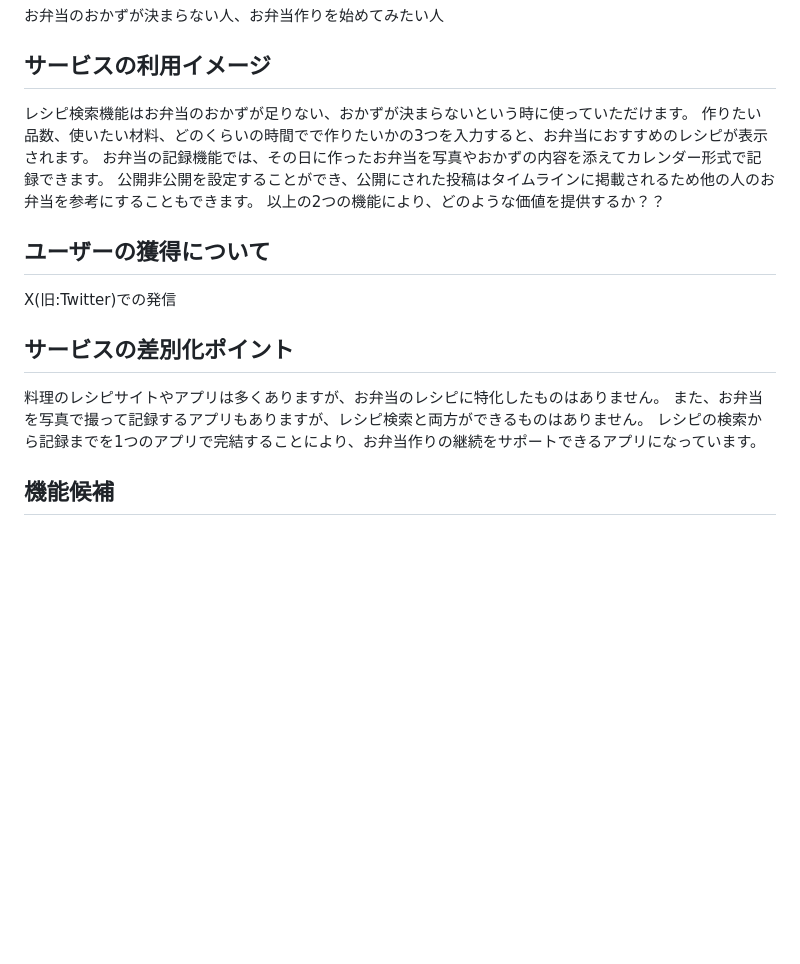
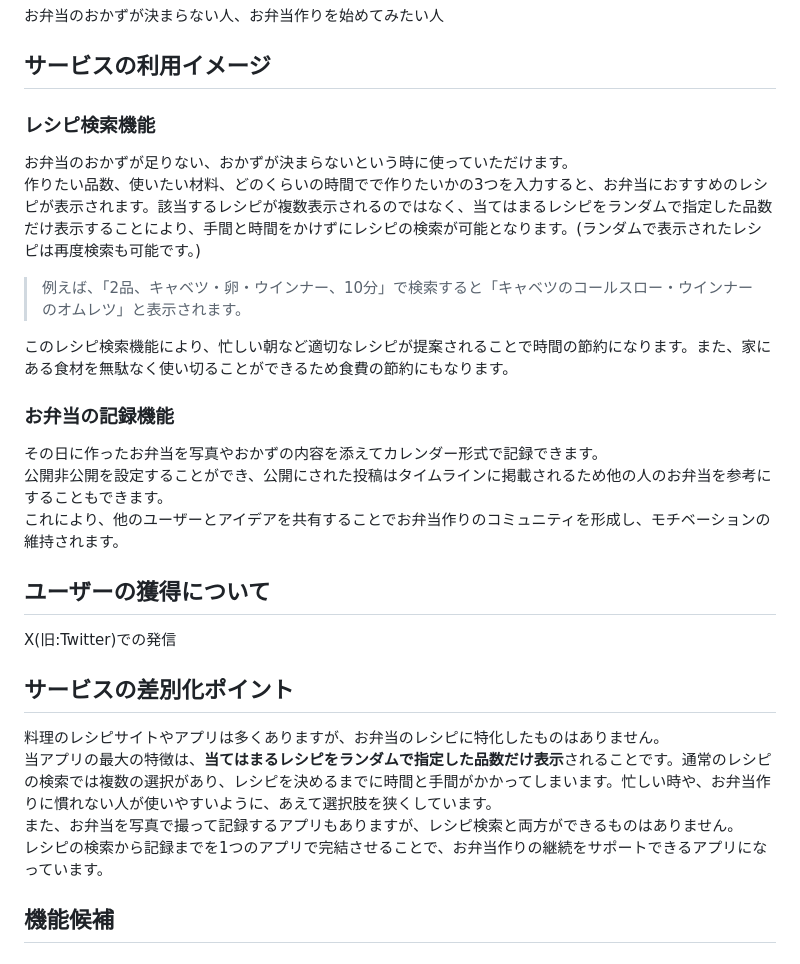
Before and after one commit to super-appy/itsumono_obento, a Markdown page: README.md, the part around the change. Rendered like a GitHub page; blank space fills up the shorter version.

Commit message:
edit: README修正

```diff
--- a/README.md
+++ b/README.md
@@ -15,19 +15,27 @@
 お弁当のおかずが決まらない人、お弁当作りを始めてみたい人
 
 ## サービスの利用イメージ
-レシピ検索機能はお弁当のおかずが足りない、おかずが決まらないという時に使っていただけます。
-作りたい品数、使いたい材料、どのくらいの時間でで作りたいかの3つを入力すると、お弁当におすすめのレシピが表示されます。
-お弁当の記録機能では、その日に作ったお弁当を写真やおかずの内容を添えてカレンダー形式で記録できます。
+### レシピ検索機能
+お弁当のおかずが足りない、おかずが決まらないという時に使っていただけます。
+作りたい品数、使いたい材料、どのくらいの時間でで作りたいかの3つを入力すると、お弁当におすすめのレシピが表示されます。該当するレシピが複数表示されるのではなく、当てはまるレシピをランダムで指定した品数だけ表示することにより、手間と時間をかけずにレシピの検索が可能となります。(ランダムで表示されたレシピは再度検索も可能です。)
+> 例えば、「2品、キャベツ・卵・ウインナー、10分」で検索すると「キャベツのコールスロー・ウインナーのオムレツ」と表示されます。
+
+このレシピ検索機能により、忙しい朝など適切なレシピが提案されることで時間の節約になります。また、家にある食材を無駄なく使い切ることができるため食費の節約にもなります。
+
+### お弁当の記録機能
+その日に作ったお弁当を写真やおかずの内容を添えてカレンダー形式で記録できます。
 公開非公開を設定することができ、公開にされた投稿はタイムラインに掲載されるため他の人のお弁当を参考にすることもできます。
-以上の2つの機能により、どのような価値を提供するか？？
+これにより、他のユーザーとアイデアを共有することでお弁当作りのコミュニティを形成し、モチベーションの維持されます。
+
 
 ## ユーザーの獲得について
 X(旧:Twitter)での発信
 
 ## サービスの差別化ポイント
 料理のレシピサイトやアプリは多くありますが、お弁当のレシピに特化したものはありません。
+当アプリの最大の特徴は、**当てはまるレシピをランダムで指定した品数だけ表示**されることです。通常のレシピの検索では複数の選択があり、レシピを決めるまでに時間と手間がかかってしまいます。忙しい時や、お弁当作りに慣れない人が使いやすいように、あえて選択肢を狭くしています。
 また、お弁当を写真で撮って記録するアプリもありますが、レシピ検索と両方ができるものはありません。
-レシピの検索から記録までを1つのアプリで完結することにより、お弁当作りの継続をサポートできるアプリになっています。
+レシピの検索から記録までを1つのアプリで完結させることで、お弁当作りの継続をサポートできるアプリになっています。
 
 
 ## 機能候補
```
